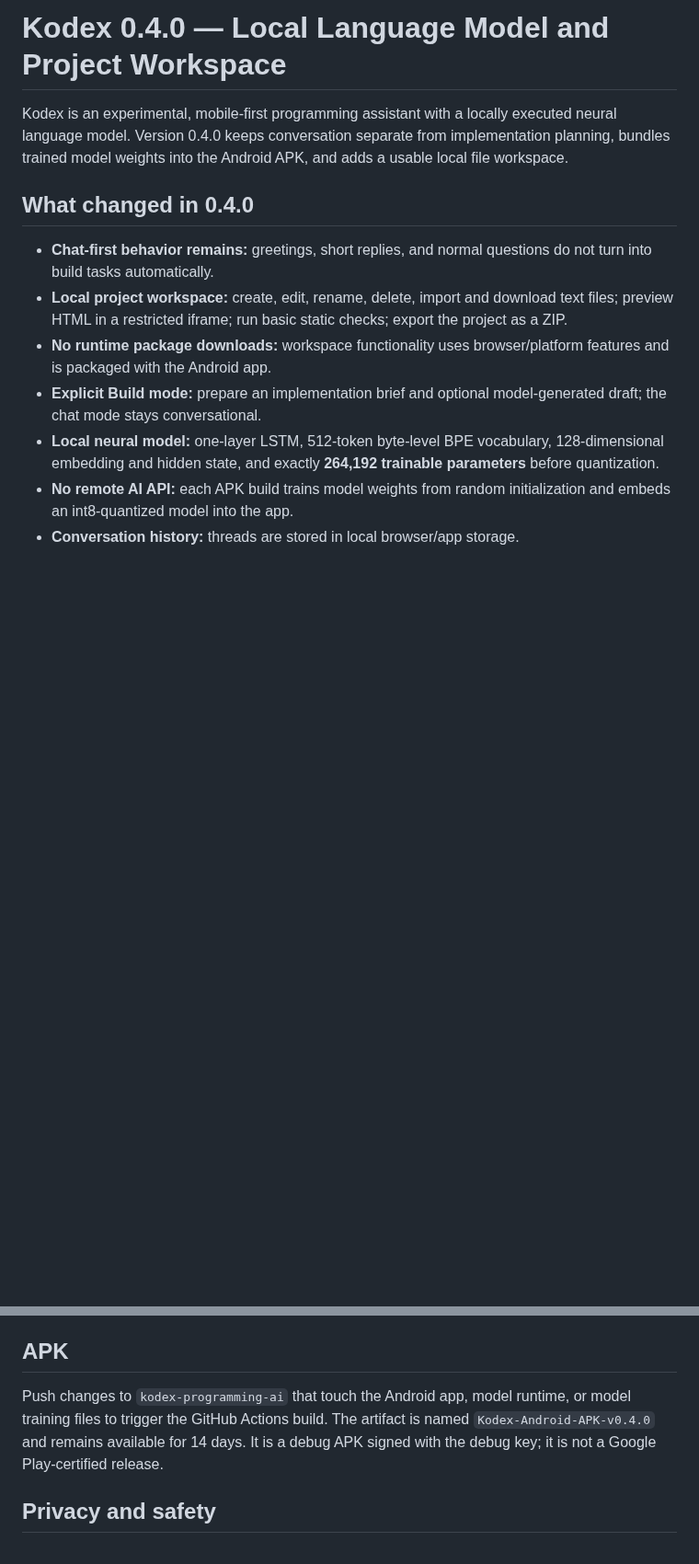
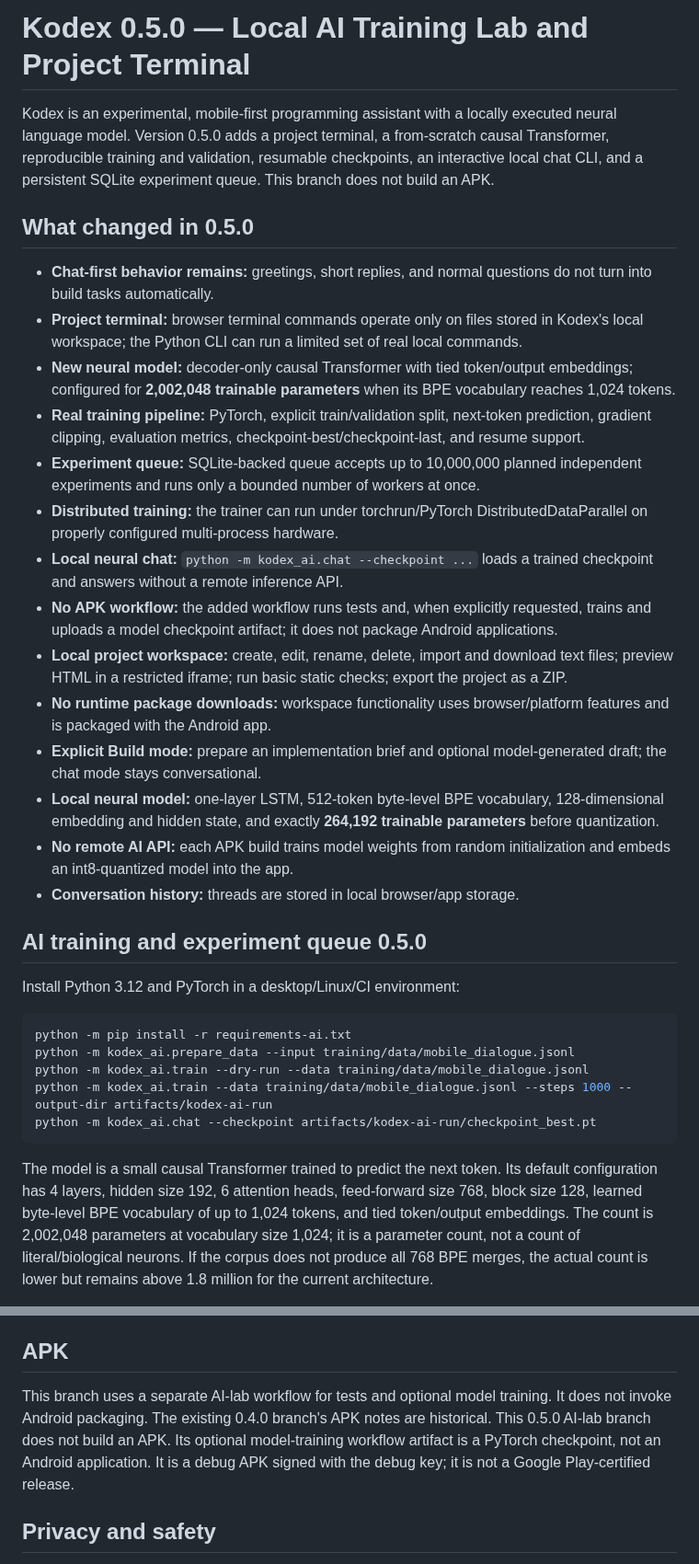
Before and after one commit to japaguimarassi-create/Security-lab, a Markdown page: README.md, 2 parts joined by grey strips. Shown at 92% size. Drawn GitHub-style; blank space fills up the shorter version.

Commit message:
Document Kodex 0.5.0 terminal and real model training system

````diff
--- a/README.md
+++ b/README.md
@@ -1,10 +1,17 @@
-# Kodex 0.4.0 — Local Language Model and Project Workspace
+# Kodex 0.5.0 — Local AI Training Lab and Project Terminal
 
-Kodex is an experimental, mobile-first programming assistant with a locally executed neural language model. Version 0.4.0 keeps conversation separate from implementation planning, bundles trained model weights into the Android APK, and adds a usable local file workspace.
+Kodex is an experimental, mobile-first programming assistant with a locally executed neural language model. Version 0.5.0 adds a project terminal, a from-scratch causal Transformer, reproducible training and validation, resumable checkpoints, an interactive local chat CLI, and a persistent SQLite experiment queue. This branch does not build an APK.
 
-## What changed in 0.4.0
+## What changed in 0.5.0
 
 - **Chat-first behavior remains:** greetings, short replies, and normal questions do not turn into build tasks automatically.
+- **Project terminal:** browser terminal commands operate only on files stored in Kodex's local workspace; the Python CLI can run a limited set of real local commands.
+- **New neural model:** decoder-only causal Transformer with tied token/output embeddings; configured for **2,002,048 trainable parameters** when its BPE vocabulary reaches 1,024 tokens.
+- **Real training pipeline:** PyTorch, explicit train/validation split, next-token prediction, gradient clipping, evaluation metrics, checkpoint-best/checkpoint-last, and resume support.
+- **Experiment queue:** SQLite-backed queue accepts up to 10,000,000 planned independent experiments and runs only a bounded number of workers at once.
+- **Distributed training:** the trainer can run under torchrun/PyTorch DistributedDataParallel on properly configured multi-process hardware.
+- **Local neural chat:** `python -m kodex_ai.chat --checkpoint ...` loads a trained checkpoint and answers without a remote inference API.
+- **No APK workflow:** the added workflow runs tests and, when explicitly requested, trains and uploads a model checkpoint artifact; it does not package Android applications.
 - **Local project workspace:** create, edit, rename, delete, import and download text files; preview HTML in a restricted iframe; run basic static checks; export the project as a ZIP.
 - **No runtime package downloads:** workspace functionality uses browser/platform features and is packaged with the Android app.
 - **Explicit Build mode:** prepare an implementation brief and optional model-generated draft; the chat mode stays conversational.
@@ -12,3 +19,17 @@ Kodex is an experimental, mobile-first programming assistant with a locally exec
 - **No remote AI API:** each APK build trains model weights from random initialization and embeds an int8-quantized model into the app.
 - **Conversation history:** threads are stored in local browser/app storage.
 
+## AI training and experiment queue 0.5.0
+
+Install Python 3.12 and PyTorch in a desktop/Linux/CI environment:
+
+```sh
+python -m pip install -r requirements-ai.txt
+python -m kodex_ai.prepare_data --input training/data/mobile_dialogue.jsonl
+python -m kodex_ai.train --dry-run --data training/data/mobile_dialogue.jsonl
+python -m kodex_ai.train --data training/data/mobile_dialogue.jsonl --steps 1000 --output-dir artifacts/kodex-ai-run
+python -m kodex_ai.chat --checkpoint artifacts/kodex-ai-run/checkpoint_best.pt
+```
+
+The model is a small causal Transformer trained to predict the next token. Its default configuration has 4 layers, hidden size 192, 6 attention heads, feed-forward size 768, block size 128, learned byte-level BPE vocabulary of up to 1,024 tokens, and tied token/output embeddings. The count is 2,002,048 parameters at vocabulary size 1,024; it is a parameter count, not a count of literal/biological neurons. If the corpus does not produce all 768 BPE merges, the actual count is lower but remains above 1.8 million for the current architecture.
+
@@ -70,7 +112,7 @@ The generated `kodex-model.js` contains tokenizer merges, quantized tensors, the
 
 ## APK
 
-Push changes to `kodex-programming-ai` that touch the Android app, model runtime, or model training files to trigger the GitHub Actions build. The artifact is named `Kodex-Android-APK-v0.4.0` and remains available for 14 days. It is a debug APK signed with the debug key; it is not a Google Play-certified release.
+This branch uses a separate AI-lab workflow for tests and optional model training. It does not invoke Android packaging. The existing 0.4.0 branch's APK notes are historical. This 0.5.0 AI-lab branch does not build an APK. Its optional model-training workflow artifact is a PyTorch checkpoint, not an Android application. It is a debug APK signed with the debug key; it is not a Google Play-certified release.
 
 ## Privacy and safety
 
````
Also changed, not shown: other parts of README.md (+22 -1 lines).
